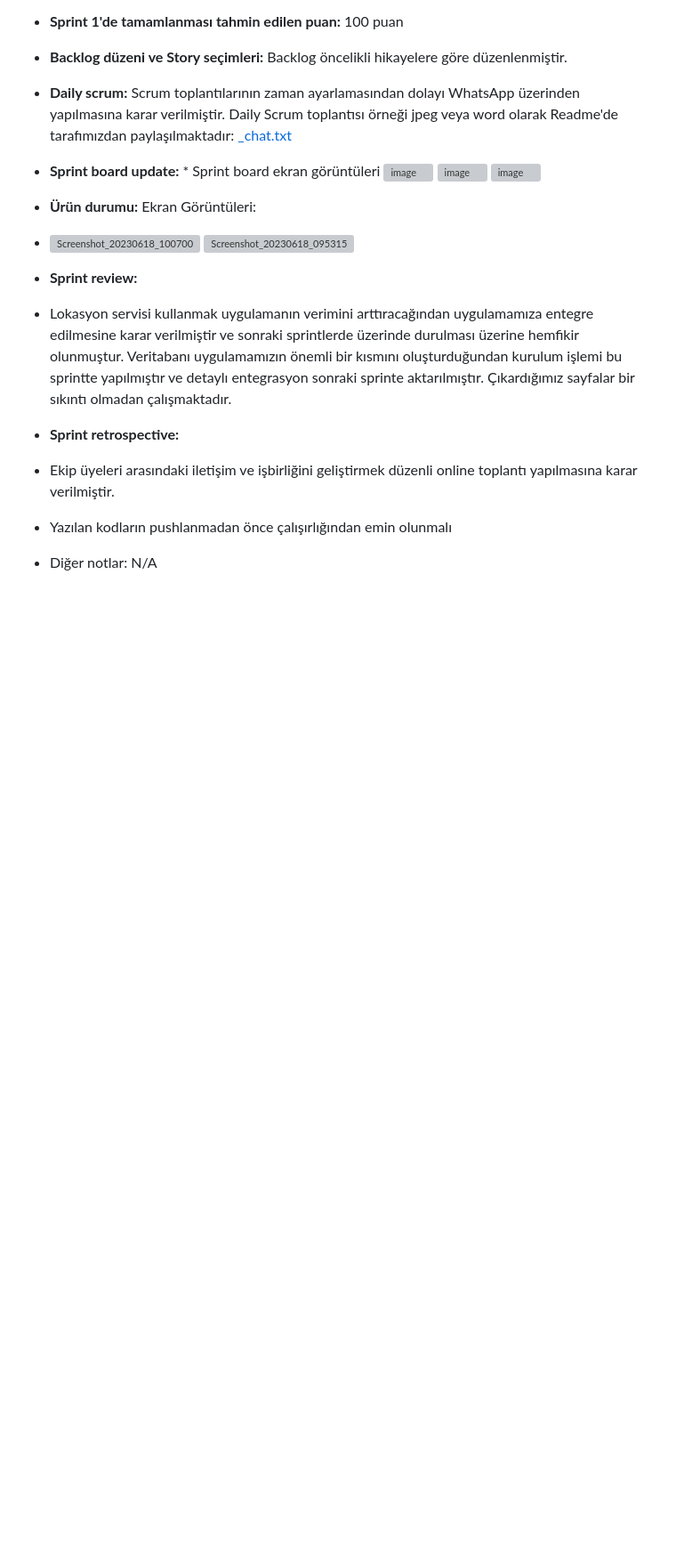
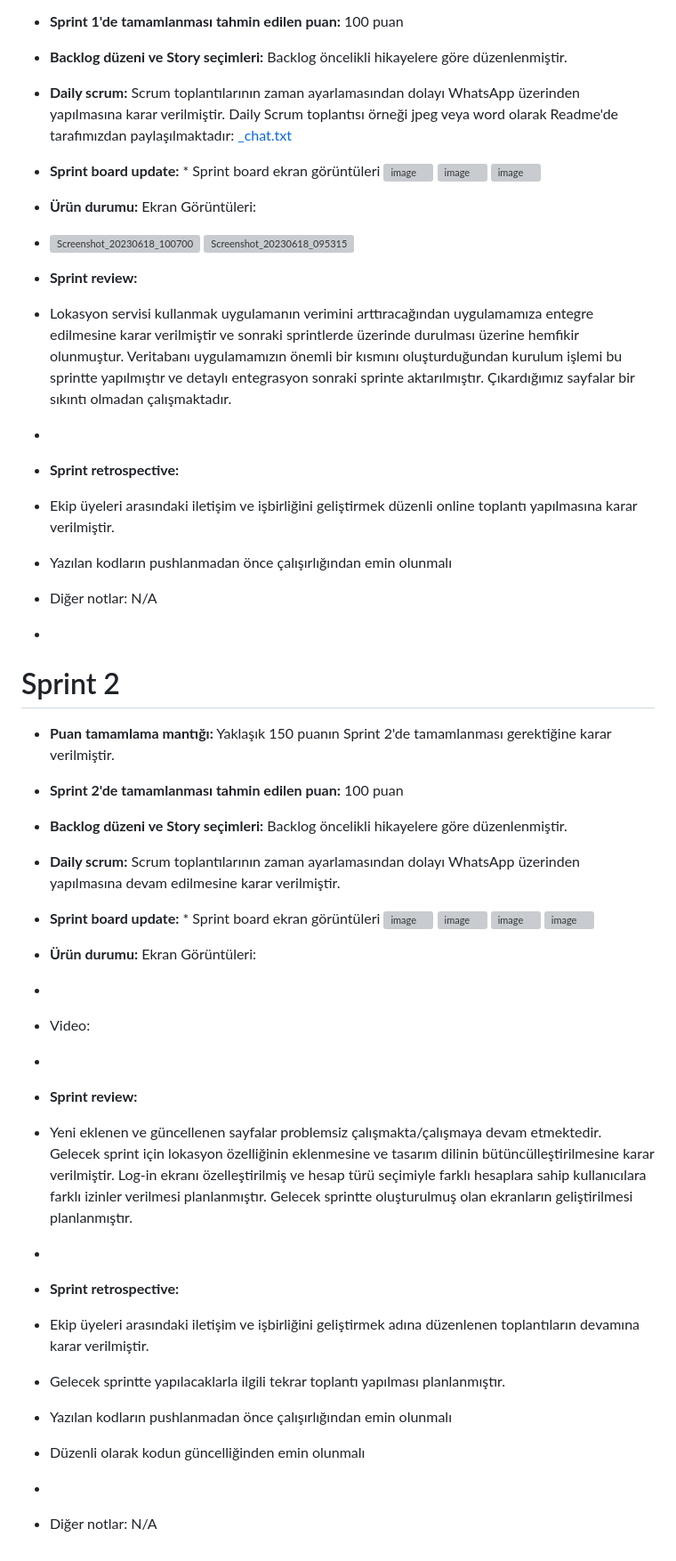
Before and after one commit to atakanserifoglu/Volunity, a Markdown page: README.md, the part around the change. Shown at 89% size. Rendered like a GitHub page; blank space fills up the shorter version; grey boxes are pictures that could not be loaded.

```diff
--- a/README.md
+++ b/README.md
@@ -48,7 +48,34 @@ Volunity'nin özellikleri arasında gönüllülerin etkinlikleri takip etmesi, i
 
 * **Sprint review:**
 * Lokasyon servisi kullanmak uygulamanın verimini arttıracağından uygulamamıza entegre edilmesine karar verilmiştir ve sonraki sprintlerde üzerinde durulması üzerine hemfikir olunmuştur. Veritabanı uygulamamızın önemli bir kısmını oluşturduğundan kurulum işlemi bu sprintte yapılmıştır ve detaylı entegrasyon sonraki sprinte aktarılmıştır. Çıkardığımız sayfalar bir sıkıntı olmadan çalışmaktadır.
+*
 * **Sprint retrospective:**
 *  Ekip üyeleri arasındaki iletişim ve işbirliğini geliştirmek düzenli online toplantı yapılmasına karar verilmiştir.
 *  Yazılan kodların pushlanmadan önce çalışırlığından emin olunmalı
 * Diğer notlar: N/A
+*
+# Sprint 2
+* **Puan tamamlama mantığı:** Yaklaşık 150 puanın Sprint 2'de tamamlanması gerektiğine karar verilmiştir.
+* **Sprint 2'de tamamlanması tahmin edilen puan:** 100 puan
+* **Backlog düzeni ve Story seçimleri:** Backlog öncelikli hikayelere göre düzenlenmiştir.
+* **Daily scrum:** Scrum toplantılarının zaman ayarlamasından dolayı WhatsApp üzerinden yapılmasına devam edilmesine karar verilmiştir.
+* **Sprint board update:** * Sprint board ekran görüntüleri
+![image](https://github.com/atakanserifoglu/Volunity/assets/136193961/a5d2c710-ab51-4014-b410-81b762ae88f4)
+![image](https://github.com/atakanserifoglu/Volunity/assets/136193961/7c91364a-8a67-4989-9673-217339056c1e)
+![image](https://github.com/atakanserifoglu/Volunity/assets/136193961/ad4f724b-f423-4508-a8cd-2380143564d9)
+![image](https://github.com/atakanserifoglu/Volunity/assets/136193961/071e8e1e-6573-429b-bc2c-9fb4043478e2)
+
+* **Ürün durumu:** Ekran Görüntüleri:
+*
+* Video:
+*
+* **Sprint review:**
+* Yeni eklenen ve güncellenen sayfalar problemsiz çalışmakta/çalışmaya devam etmektedir. Gelecek sprint için lokasyon özelliğinin eklenmesine ve tasarım dilinin bütüncülleştirilmesine karar verilmiştir. Log-in ekranı özelleştirilmiş ve hesap türü seçimiyle farklı hesaplara sahip kullanıcılara farklı izinler verilmesi planlanmıştır. Gelecek sprintte oluşturulmuş olan ekranların geliştirilmesi planlanmıştır.
+*
+* **Sprint retrospective:**
+*  Ekip üyeleri arasındaki iletişim ve işbirliğini geliştirmek adına düzenlenen toplantıların devamına karar verilmiştir.
+*  Gelecek sprintte yapılacaklarla ilgili tekrar toplantı yapılması planlanmıştır.
+*  Yazılan kodların pushlanmadan önce çalışırlığından emin olunmalı
+*  Düzenli olarak kodun güncelliğinden emin olunmalı
+*
+* Diğer notlar: N/A
```
